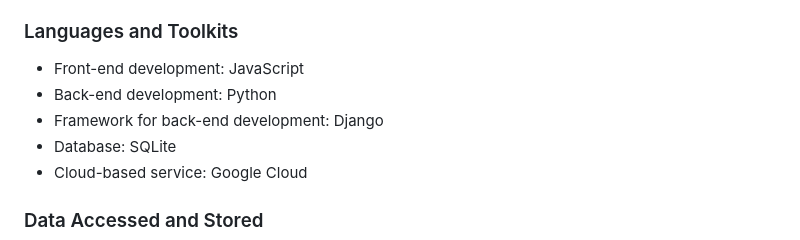
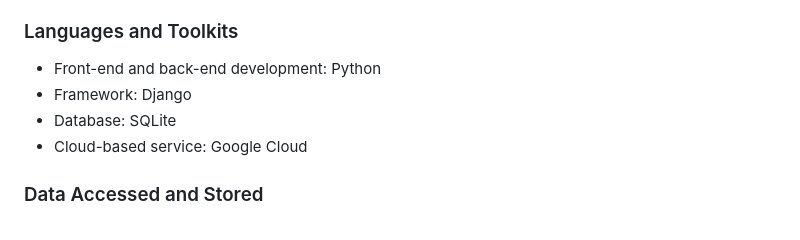
Before and after one commit to EECE3093C/voie-team-project, a Markdown page: README.md, the part around the change. Drawn GitHub-style.

```diff
--- a/README.md
+++ b/README.md
@@ -37,9 +37,8 @@ Create graphic/mermaid diagram using below information:
 - Cloud-based services: hosting and deployment
 
 ### Languages and Toolkits
-- Front-end development: JavaScript
-- Back-end development: Python
-- Framework for back-end development: Django
+- Front-end and back-end development: Python
+- Framework: Django
 - Database: SQLite
 - Cloud-based service: Google Cloud
 
```
